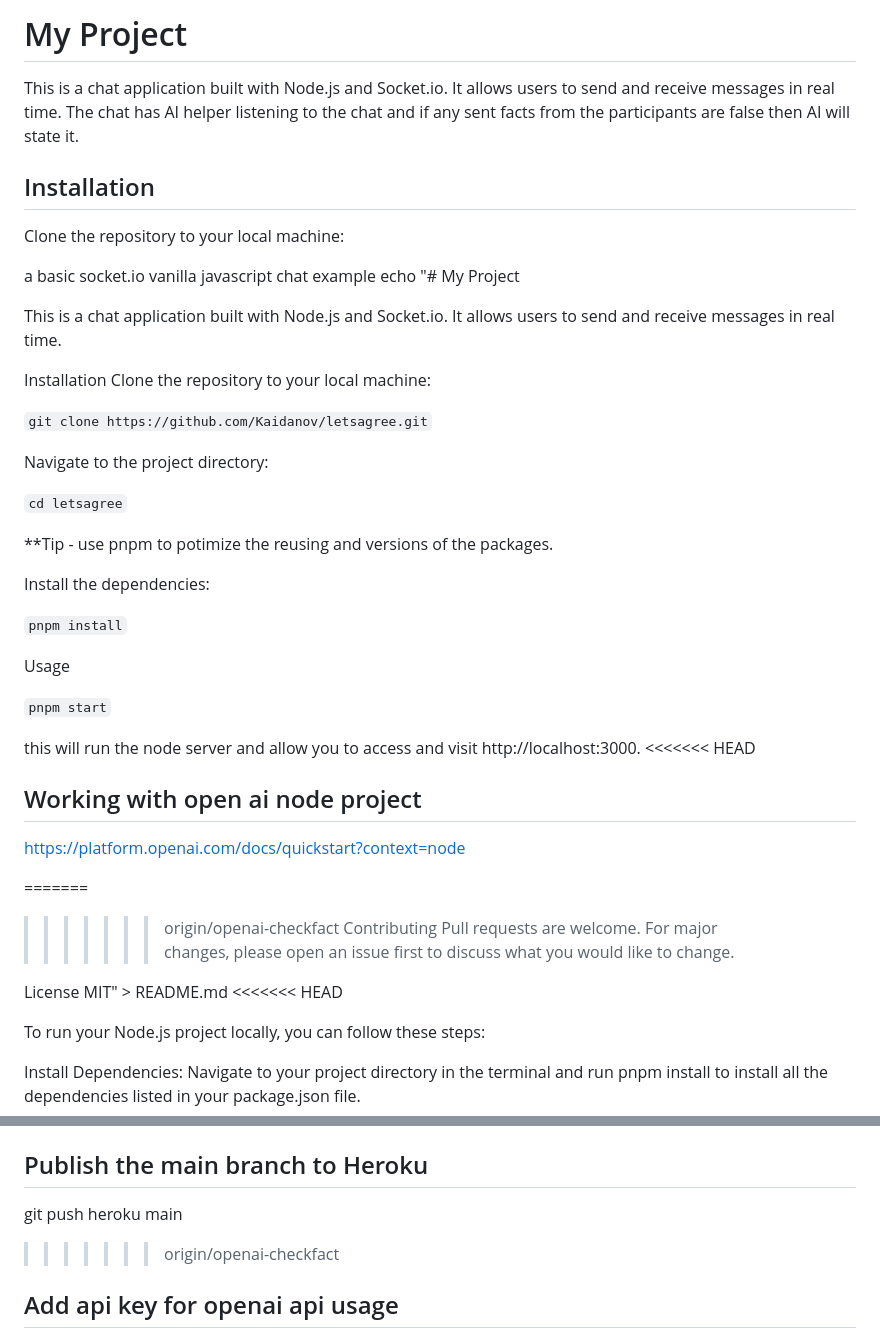
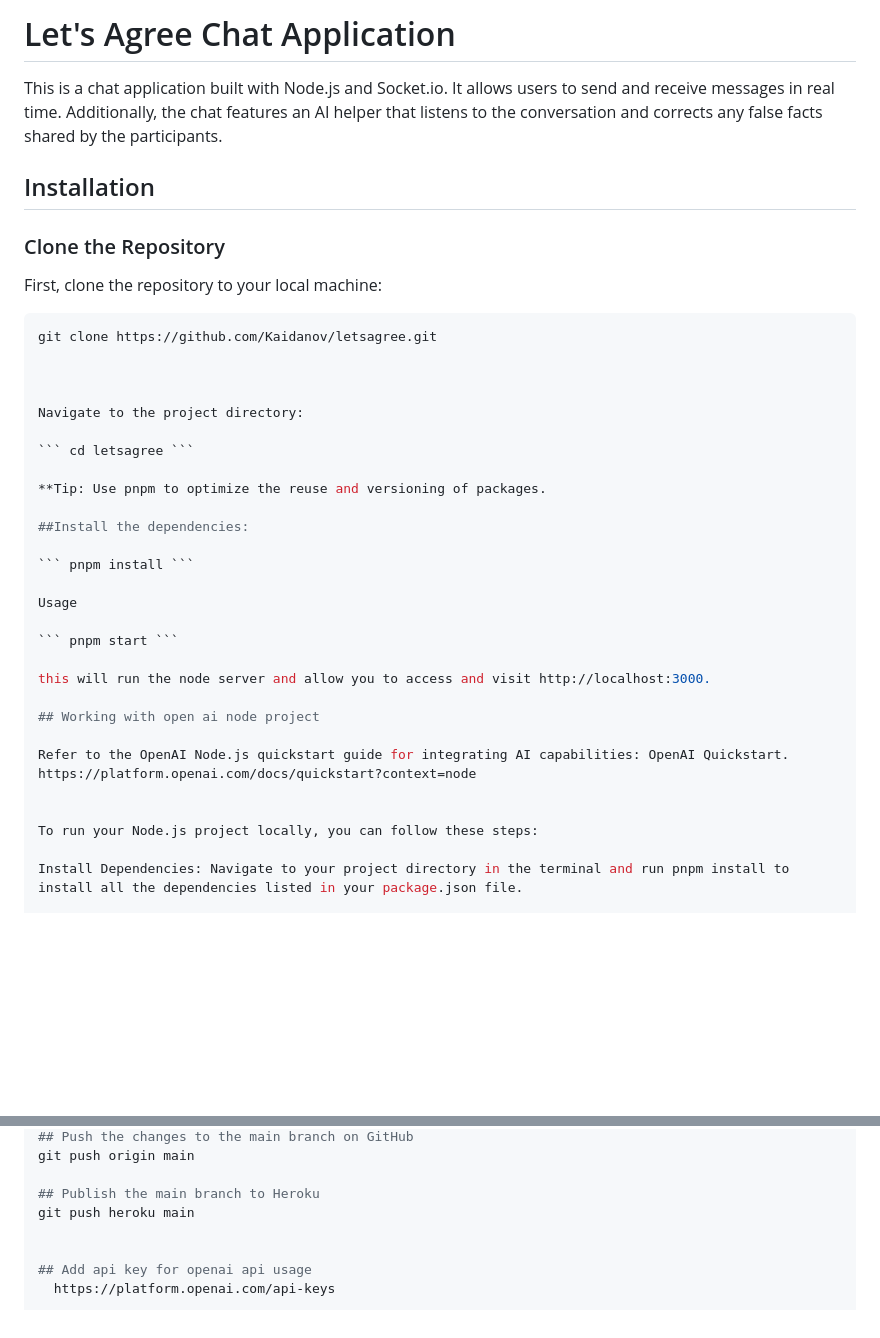
Before and after one commit to Kaidanov/lets-agree-chat-vanilla-js, a Markdown page: README.md, 2 parts joined by grey strips. Drawn GitHub-style; blank space fills up the shorter version.

````diff
--- a/README.md
+++ b/README.md
@@ -1,31 +1,25 @@
-# My Project
+# Let's Agree Chat Application
 
-This is a chat application built with Node.js and Socket.io. It allows users to send and receive messages in real time.
-The chat has AI helper listening to the chat and if any sent facts from the participants are false then AI will state it.
-
+This is a chat application built with Node.js and Socket.io. It allows users to send and receive messages in real time. Additionally, the chat features an AI helper that listens to the conversation and corrects any false facts shared by the participants.
 
 ## Installation
 
-Clone the repository to your local machine:
+### Clone the Repository
+
+First, clone the repository to your local machine:
+
+```bash
+git clone https://github.com/Kaidanov/letsagree.git
 
 
-a basic socket.io vanilla javascript chat example echo "# My Project
-
-This is a chat application built with Node.js and Socket.io. It allows users to send and receive messages in real time.
-
-Installation
-Clone the repository to your local machine:
-
-
-``` git clone https://github.com/Kaidanov/letsagree.git ```
 
 Navigate to the project directory:
 
 ``` cd letsagree ```
 
-**Tip - use pnpm to potimize the reusing and versions of the packages.
+**Tip: Use pnpm to optimize the reuse and versioning of packages.
 
-Install the dependencies:
+##Install the dependencies:
 
 ``` pnpm install ```
 
@@ -34,21 +28,12 @@ Usage
 ``` pnpm start ```
 
 this will run the node server and allow you to access and visit http://localhost:3000.
-<<<<<<< HEAD
 
 ## Working with open ai node project
+
+Refer to the OpenAI Node.js quickstart guide for integrating AI capabilities: OpenAI Quickstart.
 https://platform.openai.com/docs/quickstart?context=node
 
-
-=======
-
->>>>>>> origin/openai-checkfact
-Contributing
-Pull requests are welcome. For major changes, please open an issue first to discuss what you would like to change.
-
-License
-MIT" > README.md
-<<<<<<< HEAD
 
 To run your Node.js project locally, you can follow these steps:
 
@@ -121,7 +106,6 @@ git push origin main
 
 ## Publish the main branch to Heroku
 git push heroku main
->>>>>>> origin/openai-checkfact
 
 
 ## Add api key for openai api usage
````
